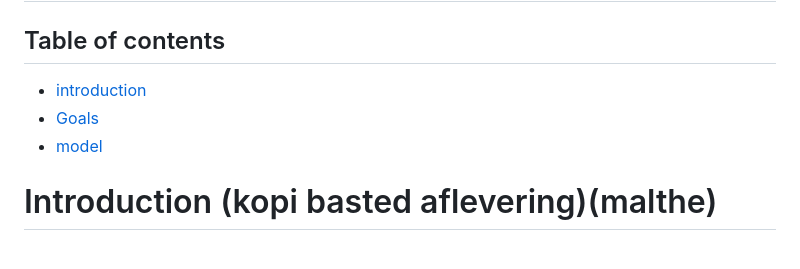
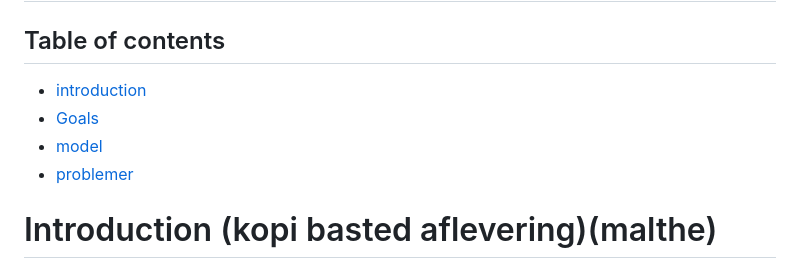
Before and after one commit to Christofferfuglkjaer/Dataproject, a Markdown page: README.md, the part around one of its changes. Rendered like a GitHub page.

```diff
--- a/README.md
+++ b/README.md
@@ -7,4 +7,5 @@
 * [model](#model)
+* [problemer](#problemer)
 
 # Introduction (kopi basted aflevering)(malthe)
 Cleft lip and palate is the most common with-born disease. It appears in approximately 0.02% of all new-borns. The cleft of the lip and palate is surgically closed in early childhood (primary surgery) and
```
Also changed, not shown: other parts of README.md (+2 -2 lines).
